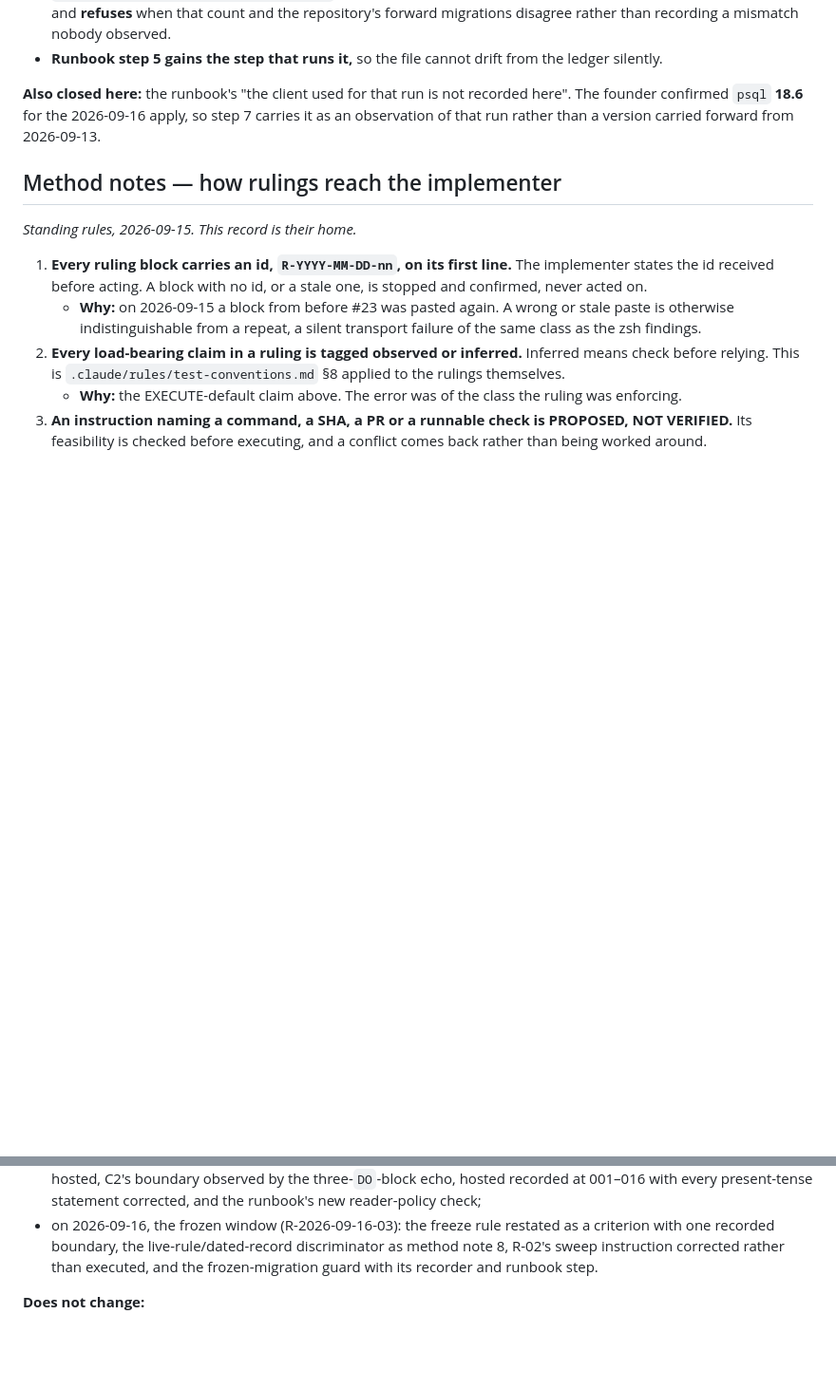
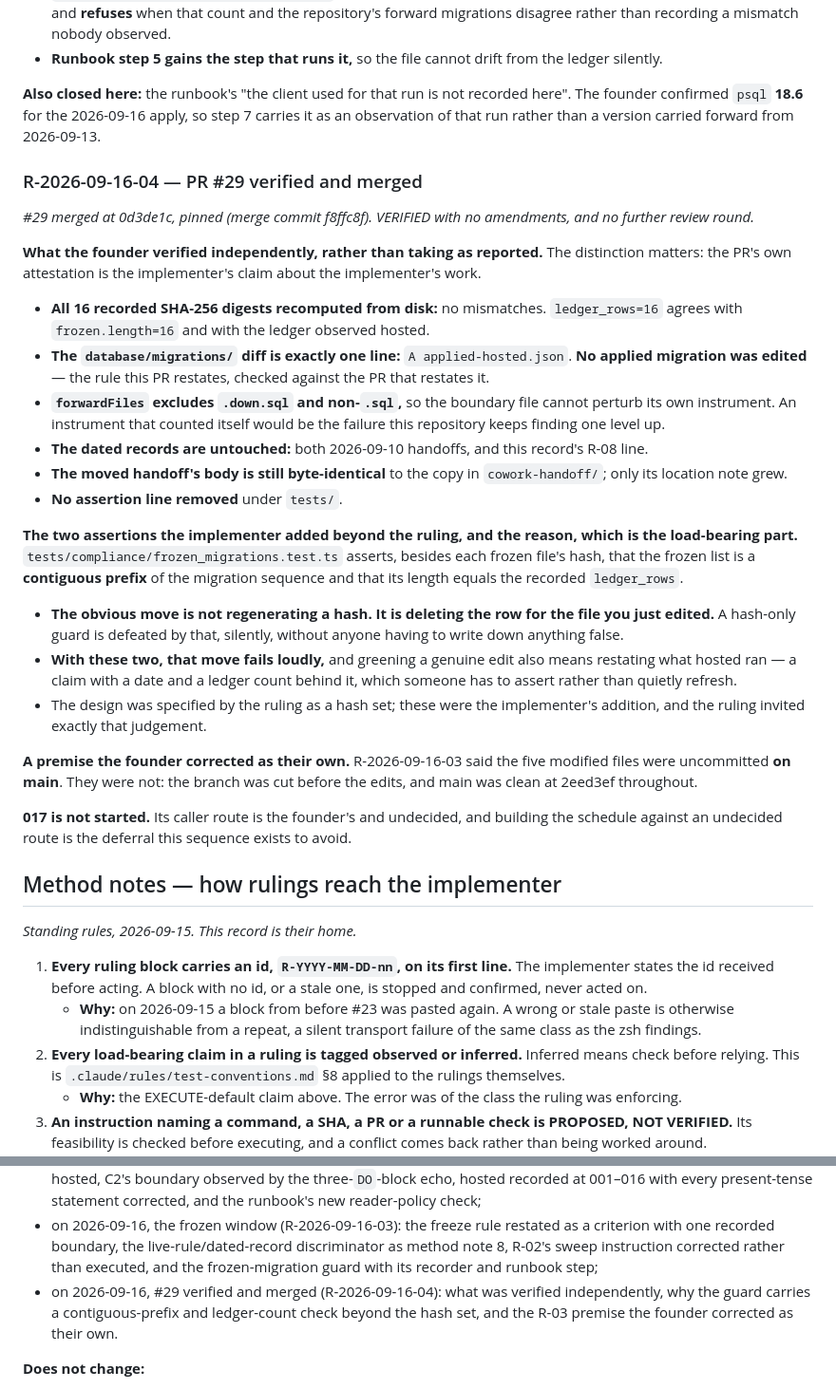
Before and after one commit to Paddie-Health-Ltd/OpenBed-NG, a Markdown page: Sprint Kickoffs/decision-2026-09-14-public-private-split.md, 2 parts joined by grey strips. Shown at 95% size. Rendered like a GitHub page; blank space fills up the shorter version.

Commit message:
record R-2026-09-16-04: #29 verified and merged, and why the guard carries more than a hash set
Founder ruling R-2026-09-16-04. #29 merged at 0d3de1c, pinned (merge commit
f8ffc8f). Documentation only: one ruling block and its change-list entry.

The block records:
- what the founder verified independently rather than taking as reported: all
  16 digests recomputed from disk, ledger_rows agreeing with frozen.length and
  with the hosted ledger, the migrations diff being exactly one added file, and
  forwardFiles excluding .down.sql so the boundary cannot perturb its own
  instrument;
- that the dated records and the moved handoff's body are untouched, and no
  assertion line was removed;
- the reason the guard asserts a contiguous prefix and the ledger count and not
  only the hashes: the obvious move is deleting the row for the file you just
  edited, which a hash-only guard misses silently. With these, greening a real
  edit also means restating what hosted ran;
- the R-03 premise the founder corrected as their own: the modified files were
  never uncommitted on main.

017 is not started; its caller route is undecided.

Co-Authored-By: Claude Opus 5 (1M context) <noreply@anthropic.com>

```diff
--- a/Sprint Kickoffs/decision-2026-09-14-public-private-split.md
+++ b/Sprint Kickoffs/decision-2026-09-14-public-private-split.md
@@ -855,6 +855,27 @@ _Ruled while recording the apply above, on the branch carrying it. It supersedes
 
 **Also closed here:** the runbook's "the client used for that run is not recorded here". The founder confirmed `psql` **18.6** for the 2026-09-16 apply, so step 7 carries it as an observation of that run rather than a version carried forward from 2026-09-13.
 
+### R-2026-09-16-04 — PR #29 verified and merged
+
+_#29 merged at 0d3de1c, pinned (merge commit f8ffc8f). VERIFIED with no amendments, and no further review round._
+
+**What the founder verified independently, rather than taking as reported.** The distinction matters: the PR's own attestation is the implementer's claim about the implementer's work.
+- **All 16 recorded SHA-256 digests recomputed from disk:** no mismatches. `ledger_rows=16` agrees with `frozen.length=16` and with the ledger observed hosted.
+- **The `database/migrations/` diff is exactly one line:** `A applied-hosted.json`. **No applied migration was edited** — the rule this PR restates, checked against the PR that restates it.
+- **`forwardFiles` excludes `.down.sql` and non-`.sql`,** so the boundary file cannot perturb its own instrument. An instrument that counted itself would be the failure this repository keeps finding one level up.
+- **The dated records are untouched:** both 2026-09-10 handoffs, and this record's R-08 line.
+- **The moved handoff's body is still byte-identical** to the copy in `cowork-handoff/`; only its location note grew.
+- **No assertion line removed** under `tests/`.
+
+**The two assertions the implementer added beyond the ruling, and the reason, which is the load-bearing part.** `tests/compliance/frozen_migrations.test.ts` asserts, besides each frozen file's hash, that the frozen list is a **contiguous prefix** of the migration sequence and that its length equals the recorded `ledger_rows`.
+- **The obvious move is not regenerating a hash. It is deleting the row for the file you just edited.** A hash-only guard is defeated by that, silently, without anyone having to write down anything false.
+- **With these two, that move fails loudly,** and greening a genuine edit also means restating what hosted ran — a claim with a date and a ledger count behind it, which someone has to assert rather than quietly refresh.
+- The design was specified by the ruling as a hash set; these were the implementer's addition, and the ruling invited exactly that judgement.
+
+**A premise the founder corrected as their own.** R-2026-09-16-03 said the five modified files were uncommitted **on main**. They were not: the branch was cut before the edits, and main was clean at 2eed3ef throughout.
+
+**017 is not started.** Its caller route is the founder's and undecided, and building the schedule against an undecided route is the deferral this sequence exists to avoid.
+
 ## Method notes — how rulings reach the implementer
 
 _Standing rules, 2026-09-15. This record is their home._
@@ -935,7 +956,10 @@ _Standing rules, 2026-09-15. This record is their home._
 - on 2026-09-16, the frozen window (R-2026-09-16-03): the freeze rule restated as
   a criterion with one recorded boundary, the live-rule/dated-record discriminator
   as method note 8, R-02's sweep instruction corrected rather than executed, and
-  the frozen-migration guard with its recorder and runbook step.
+  the frozen-migration guard with its recorder and runbook step;
+- on 2026-09-16, #29 verified and merged (R-2026-09-16-04): what was verified
+  independently, why the guard carries a contiguous-prefix and ledger-count check
+  beyond the hash set, and the R-03 premise the founder corrected as their own.
 
 **Does not change:**
 - v1:250 and v2:273 (O1);
```
